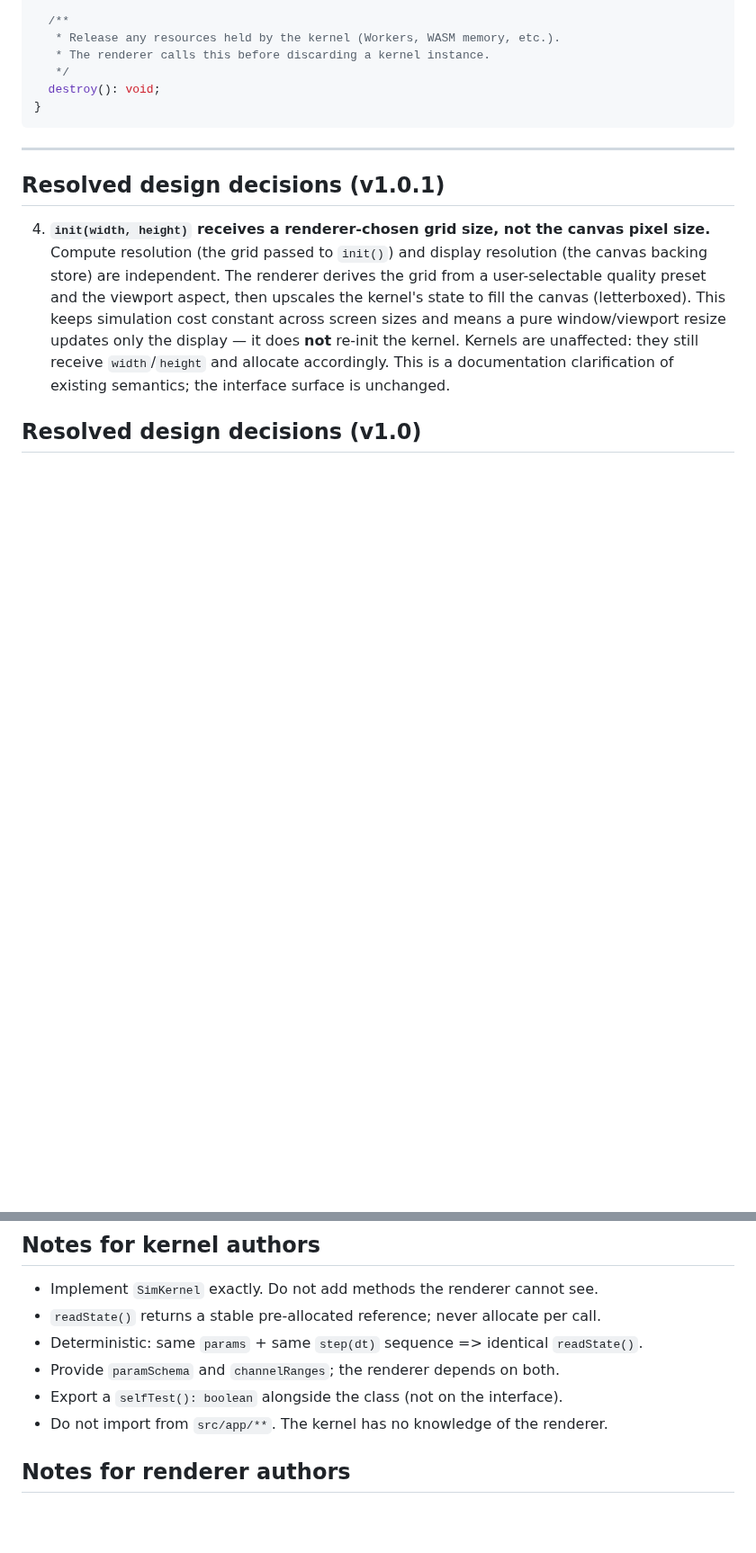
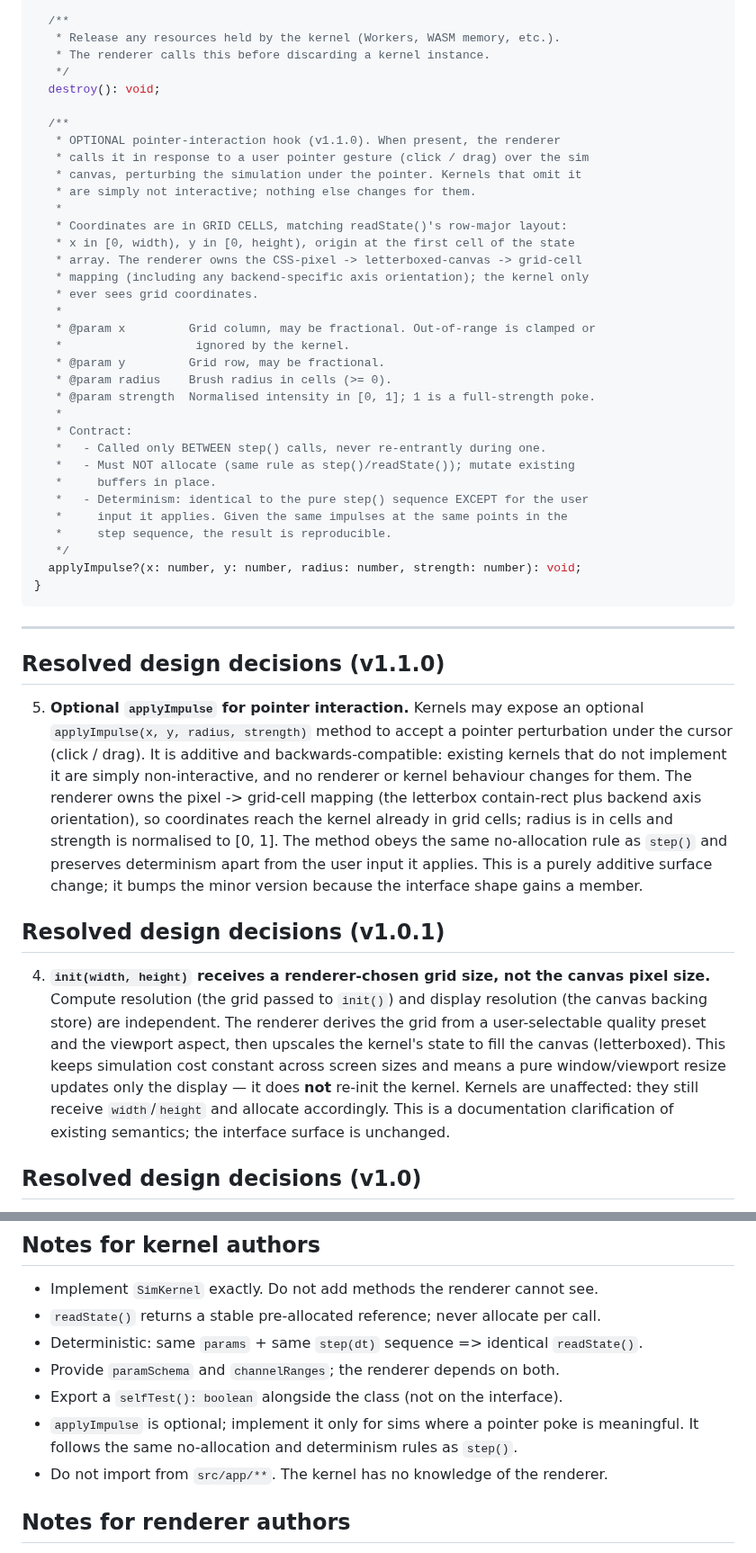
Before and after one commit to aw-pr/emergence-lab, a Markdown page: docs/INTERFACE.md, 2 parts joined by grey strips. Shown at 90% size. Drawn GitHub-style; blank space fills up the shorter version.

Commit message:
docs(interface): v1.1.0 — optional applyImpulse for pointer interaction

````diff
--- a/docs/INTERFACE.md
+++ b/docs/INTERFACE.md
@@ -126,10 +126,52 @@ export interface SimKernel {
    * The renderer calls this before discarding a kernel instance.
    */
   destroy(): void;
+
+  /**
+   * OPTIONAL pointer-interaction hook (v1.1.0). When present, the renderer
+   * calls it in response to a user pointer gesture (click / drag) over the sim
+   * canvas, perturbing the simulation under the pointer. Kernels that omit it
+   * are simply not interactive; nothing else changes for them.
+   *
+   * Coordinates are in GRID CELLS, matching readState()'s row-major layout:
+   * x in [0, width), y in [0, height), origin at the first cell of the state
+   * array. The renderer owns the CSS-pixel -> letterboxed-canvas -> grid-cell
+   * mapping (including any backend-specific axis orientation); the kernel only
+   * ever sees grid coordinates.
+   *
+   * @param x         Grid column, may be fractional. Out-of-range is clamped or
+   *                   ignored by the kernel.
+   * @param y         Grid row, may be fractional.
+   * @param radius    Brush radius in cells (>= 0).
+   * @param strength  Normalised intensity in [0, 1]; 1 is a full-strength poke.
+   *
+   * Contract:
+   *   - Called only BETWEEN step() calls, never re-entrantly during one.
+   *   - Must NOT allocate (same rule as step()/readState()); mutate existing
+   *     buffers in place.
+   *   - Determinism: identical to the pure step() sequence EXCEPT for the user
+   *     input it applies. Given the same impulses at the same points in the
+   *     step sequence, the result is reproducible.
+   */
+  applyImpulse?(x: number, y: number, radius: number, strength: number): void;
 }
 ```
 
 ---
+
+## Resolved design decisions (v1.1.0)
+
+5. **Optional `applyImpulse` for pointer interaction.** Kernels may expose an
+   optional `applyImpulse(x, y, radius, strength)` method to accept a pointer
+   perturbation under the cursor (click / drag). It is additive and
+   backwards-compatible: existing kernels that do not implement it are simply
+   non-interactive, and no renderer or kernel behaviour changes for them. The
+   renderer owns the pixel -> grid-cell mapping (the letterbox contain-rect plus
+   backend axis orientation), so coordinates reach the kernel already in grid
+   cells; radius is in cells and strength is normalised to [0, 1]. The method
+   obeys the same no-allocation rule as `step()` and preserves determinism apart
+   from the user input it applies. This is a purely additive surface change; it
+   bumps the minor version because the interface shape gains a member.
 
 ## Resolved design decisions (v1.0.1)
 
@@ -166,6 +208,8 @@ export interface SimKernel {
 - Deterministic: same `params` + same `step(dt)` sequence => identical `readState()`.
 - Provide `paramSchema` and `channelRanges`; the renderer depends on both.
 - Export a `selfTest(): boolean` alongside the class (not on the interface).
+- `applyImpulse` is optional; implement it only for sims where a pointer poke is
+  meaningful. It follows the same no-allocation and determinism rules as `step()`.
 - Do not import from `src/app/**`. The kernel has no knowledge of the renderer.
 
 ## Notes for renderer authors
````
Also changed, not shown: other parts of docs/INTERFACE.md (+1 -1 lines).
